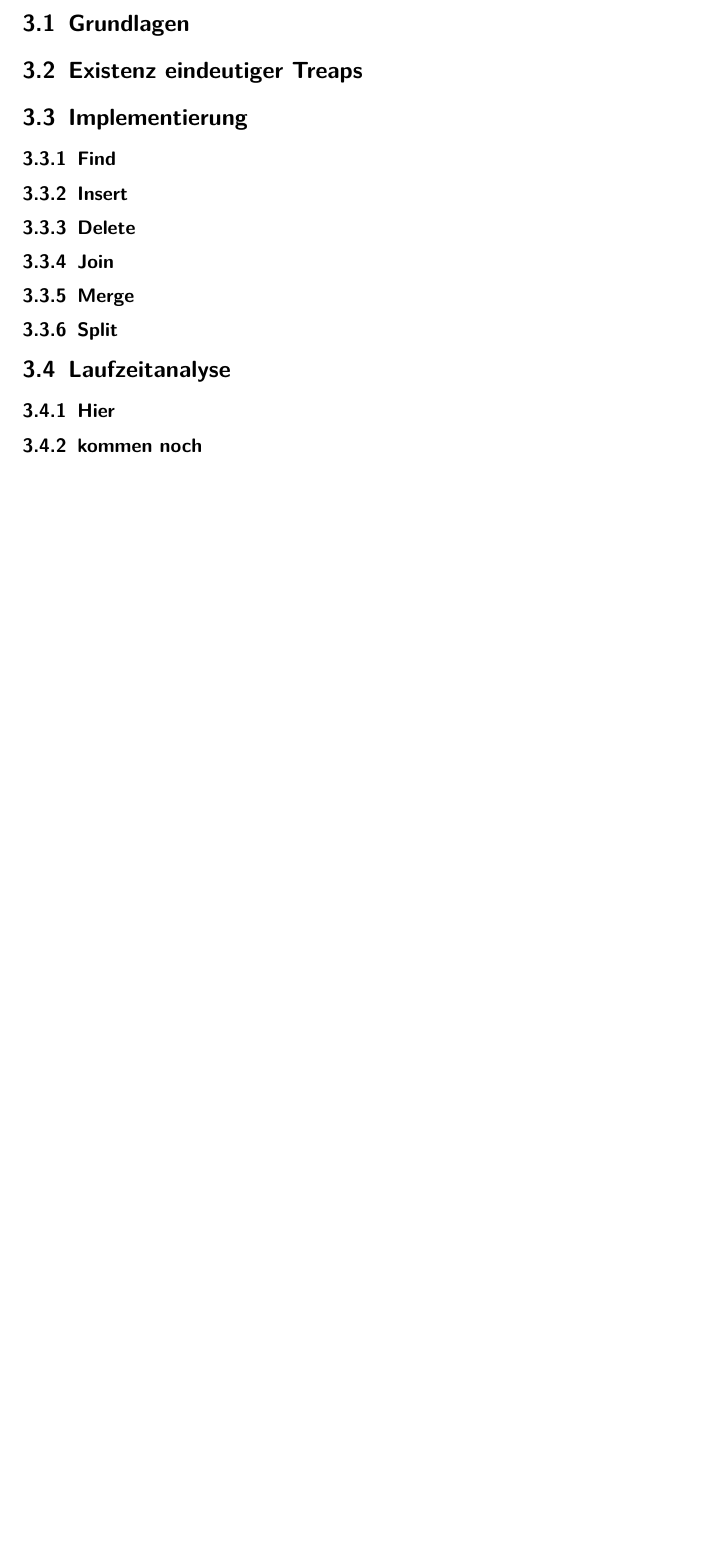
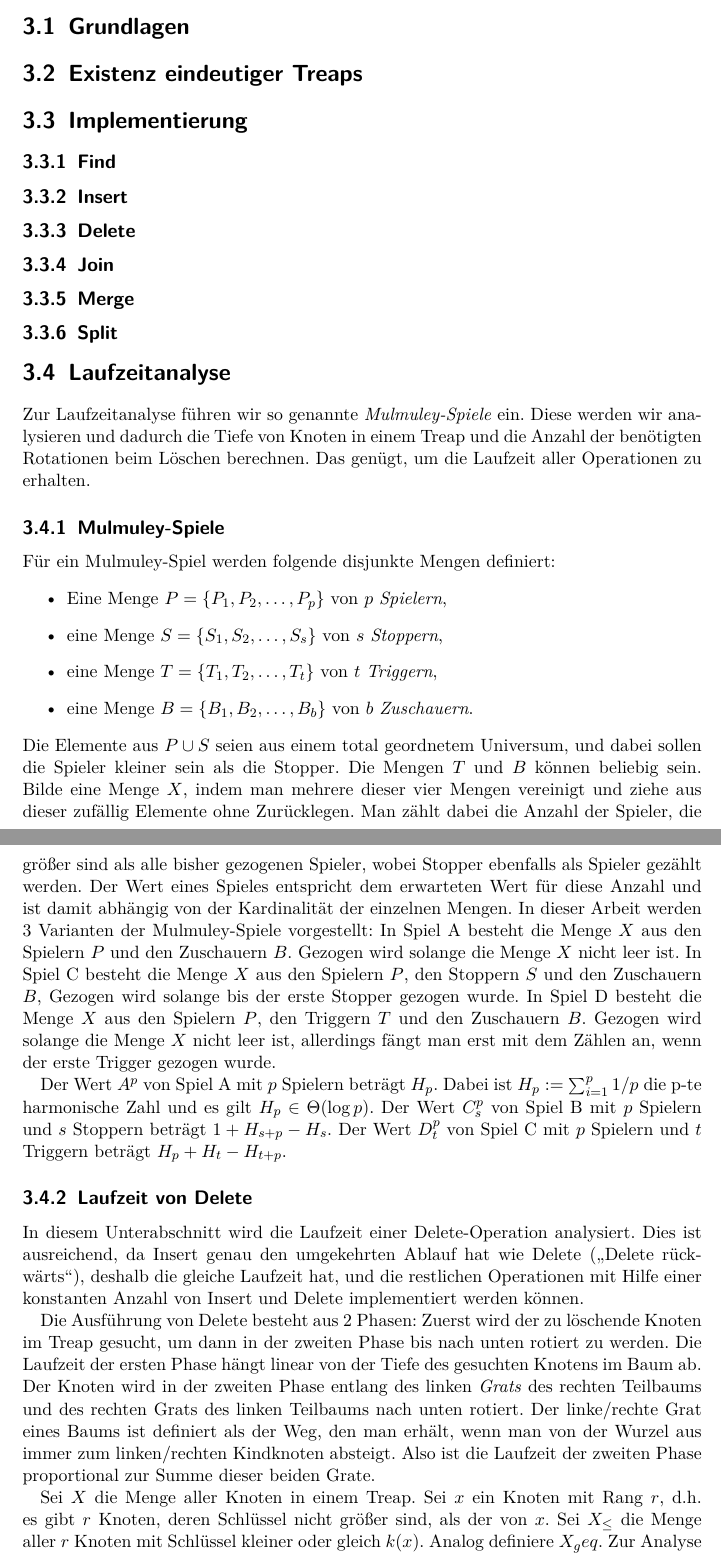
Before and after one commit to ADS-Seminar/Ausarbeitung, a LaTeX document (arbeit.tex): part of page 5 of 7 before the commit and two parts of pages 5 and 6 of 8 after it, the two joined at a grey line, cut so that both start at the same text, the shorter picture padded with empty space. Compiled offline with pdfLaTeX.

Commit message:
Laufzeitanalyse Teil I

```diff
--- a/arbeit.tex
+++ b/arbeit.tex
@@ -152,14 +154,59 @@ Die zu unterstützenden Methoden sind die folgenden:
 
 \section{Laufzeitanalyse}
 \label{sec:runtime}
+Zur Laufzeitanalyse führen wir so genannte \emph{Mulmuley-Spiele} ein.
+Diese werden wir analysieren und dadurch die Tiefe von Knoten in einem Treap und die Anzahl der benötigten Rotationen beim Löschen berechnen.
+Das genügt, um die Laufzeit aller Operationen zu erhalten.
 
-\subsection{Hier}
-\label{sec:section1}
+\subsection{Mulmuley-Spiele}
+\label{sec:mulmuley}
+Für ein Mulmuley-Spiel werden folgende disjunkte Mengen definiert: % TODO: fordere, dass die Mengen nicht leer sind?
+\begin{itemize}
+    \item Eine Menge $P = \{P_1, P_2, \dots, P_p\}$ von $p$ \emph{Spielern},
+    \item eine Menge $S = \{S_1, S_2, \dots, S_s\}$ von $s$ \emph{Stoppern},
+    \item eine Menge $T = \{T_1, T_2, \dots, T_t\}$ von $t$ \emph{Triggern},
+    \item eine Menge $B = \{B_1, B_2, \dots, B_b\}$ von $b$ \emph{Zuschauern}.
+\end{itemize}
+Die Elemente aus $P \cup S$ seien aus einem total geordnetem Universum, und dabei sollen die Spieler kleiner sein als die Stopper.
+Die Mengen $T$ und $B$ können beliebig sein.
+Bilde eine Menge $X$, indem man mehrere dieser vier Mengen vereinigt und ziehe aus dieser zufällig Elemente ohne Zurücklegen.
+Man zählt dabei die Anzahl der Spieler, die größer sind als alle bisher gezogenen Spieler, wobei Stopper ebenfalls als Spieler gezählt werden.
+Der Wert eines Spieles entspricht dem erwarteten Wert für diese Anzahl und ist damit abhängig von der Kardinalität der einzelnen Mengen.
+In dieser Arbeit werden 3 Varianten der Mulmuley-Spiele vorgestellt:
+In Spiel A besteht die Menge $X$ aus den Spielern $P$ und den Zuschauern $B$.
+Gezogen wird solange die Menge $X$ nicht leer ist.
+In Spiel C besteht die Menge $X$ aus den Spielern $P$, den Stoppern $S$ und den Zuschauern $B$,
+Gezogen wird solange bis der erste Stopper gezogen wurde.
+In Spiel D besteht die Menge $X$ aus den Spielern $P$, den Triggern $T$ und den Zuschauern $B$.
+Gezogen wird solange die Menge $X$ nicht leer ist, allerdings fängt man erst mit dem Zählen an, wenn der erste Trigger gezogen wurde.
 
-\subsection{kommen noch}
-\label{sec:section2}
+Der Wert $A^p$ von Spiel A mit $p$ Spielern beträgt $H_p$. % TODO: \cite{...}
+Dabei ist $H_p := \sum_{i=1}^p 1/p$ die p-te harmonische Zahl und es gilt $H_p \in \Theta(\log p)$. % TODO? \cite{...}
+Der Wert $C_s^p$ von Spiel B mit $p$ Spielern und $s$ Stoppern beträgt $1 + H_{s+p} - H_s$.
+Der  Wert $D_t^p$ von Spiel C mit $p$ Spielern und $t$ Triggern beträgt $H_p + H_t - H_{t+p}$.
 
-\subsection{Subsections rein}
+\subsection{Laufzeit von Delete}
+\label{sec:delruntime}
+In diesem Unterabschnitt wird die Laufzeit einer Delete-Operation analysiert.
+Dies ist ausreichend, da Insert genau den umgekehrten Ablauf hat wie Delete (\glqq Delete rückwärts\grqq), deshalb die gleiche Laufzeit hat, und die restlichen Operationen mit Hilfe einer konstanten Anzahl von Insert und Delete implementiert werden können. % TODO: beweisen? verlinken?
+
+Die Ausführung von Delete besteht aus 2 Phasen:
+Zuerst wird der zu löschende Knoten im Treap gesucht, um dann in der zweiten Phase bis nach unten rotiert zu werden.
+Die Laufzeit der ersten Phase hängt linear von der Tiefe des gesuchten Knotens im Baum ab.
+Der Knoten wird in der zweiten Phase entlang des linken \emph{Grats} des rechten Teilbaums und des rechten Grats des linken Teilbaums nach unten rotiert.
+Der linke/rechte Grat eines Baums ist definiert als der Weg, den man erhält, wenn man von der Wurzel aus immer zum linken/rechten Kindknoten absteigt.
+Also ist die Laufzeit der zweiten Phase proportional zur Summe dieser beiden Grate.
+
+Sei $X$ die Menge aller Knoten in einem Treap.
+Sei $x$ ein Knoten mit Rang $r$, d.h. es gibt $r$ Knoten, deren Schlüssel nicht größer sind, als der von $x$.
+Sei $X_\leq$ die Menge aller $r$ Knoten mit Schlüssel kleiner oder gleich $k(x)$.
+Analog definiere $X_geq$.
+Zur Analyse beginnen wir mit einem leeren Treap und fügen seine Knoten nach absteigender Priorität ein.
+Dies ergibt, wie oben gezeigt, genau den zu analysierenden Treap, wobei Knoten immer nur als Blatt eingefügt werden und keine Rotationen erforderlich sind.
+
+
+
+\subsection{Subsections rein} % TODO
 \label{sec:section3}
 
 \chapter{Fazit}
```
Also changed, not shown: arbeit.tex (2 more changed lines).
